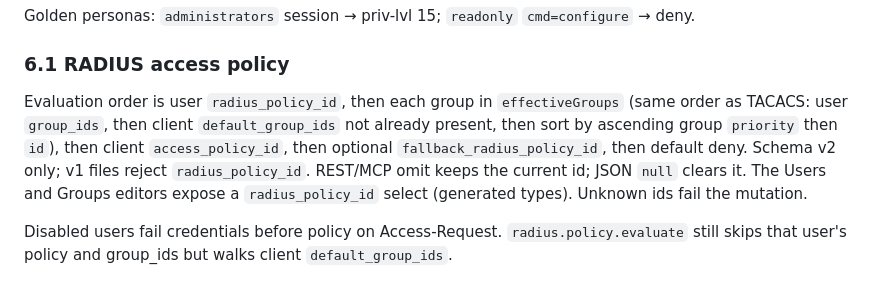
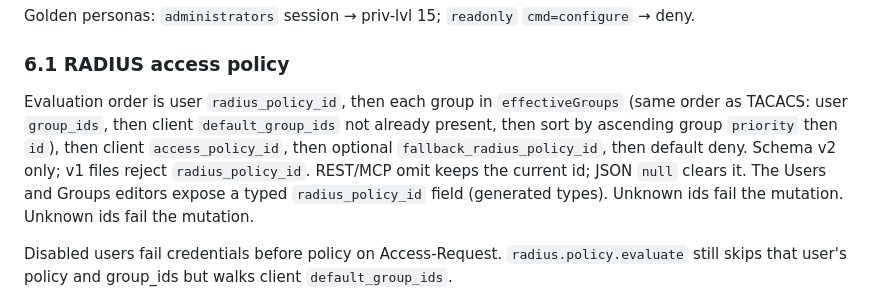
Before and after one commit to hilather/go-lab-tacacs-mcp, a Markdown page: docs/OPERATOR.md, the part around the change. GitHub-like rendering.

Commit message:
fix: call user/group radius_policy_id a typed field
The editor is a text input, not a select populated from a
radius_policies catalog that config.export does not emit.

```diff
--- a/docs/OPERATOR.md
+++ b/docs/OPERATOR.md
@@ -202,7 +202,7 @@ Golden personas: `administrators` session → priv-lvl 15; `readonly` `cmd=confi
 
 ### 6.1 RADIUS access policy
 
-Evaluation order is user `radius_policy_id`, then each group in `effectiveGroups` (same order as TACACS: user `group_ids`, then client `default_group_ids` not already present, then sort by ascending group `priority` then `id`), then client `access_policy_id`, then optional `fallback_radius_policy_id`, then default deny. Schema v2 only; v1 files reject `radius_policy_id`. REST/MCP omit keeps the current id; JSON `null` clears it. The Users and Groups editors expose a `radius_policy_id` select (generated types). Unknown ids fail the mutation.
+Evaluation order is user `radius_policy_id`, then each group in `effectiveGroups` (same order as TACACS: user `group_ids`, then client `default_group_ids` not already present, then sort by ascending group `priority` then `id`), then client `access_policy_id`, then optional `fallback_radius_policy_id`, then default deny. Schema v2 only; v1 files reject `radius_policy_id`. REST/MCP omit keeps the current id; JSON `null` clears it. The Users and Groups editors expose a typed `radius_policy_id` field (generated types). Unknown ids fail the mutation. Unknown ids fail the mutation.
 
 Disabled users fail credentials before policy on Access-Request. `radius.policy.evaluate` still skips that user's policy and group_ids but walks client `default_group_ids`.
 
```
